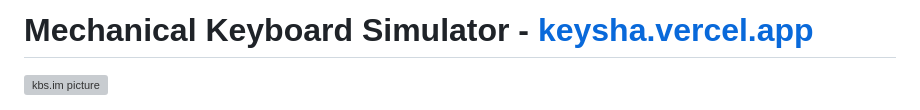
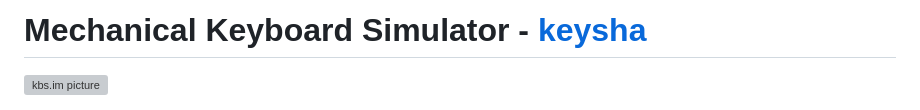
Before and after one commit to veloxineology/keysha, a Markdown page: README.md, the part around the change. Rendered like a GitHub page; grey boxes are pictures that could not be loaded.

```diff
--- a/README.md
+++ b/README.md
@@ -1,4 +1,4 @@
-# Mechanical Keyboard Simulator - [keysha.vercel.app](https://keysha43.vercel.app)
+# Mechanical Keyboard Simulator - [keysha](https://keysha43.vercel.app)
 ![kbs.im picture](https://github.com/tplai/kbsim/blob/master/src/assets/images/demo.PNG)
 
 Mechanical Keyboard Simulator is website that simulates typing on a variety of custom keyswitches and offers a simple typing test. Currently, it supports 10+ switches, keyboard layouts, and colors for an customizable, satisfying typing experience.
```
